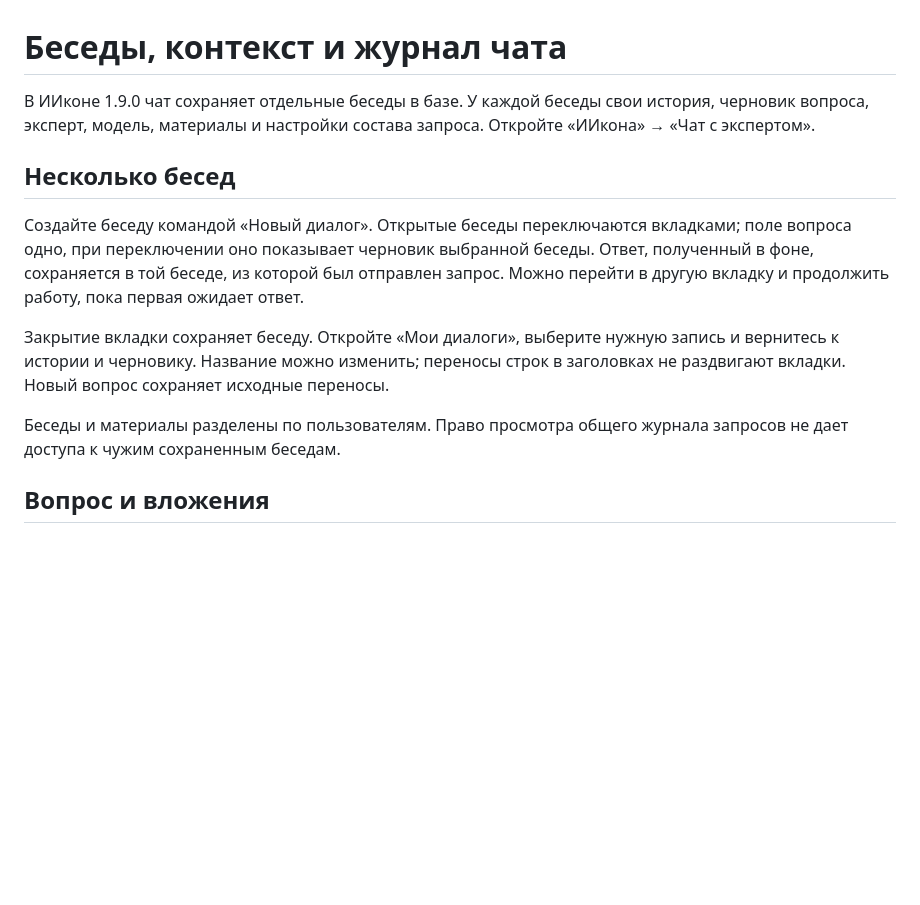
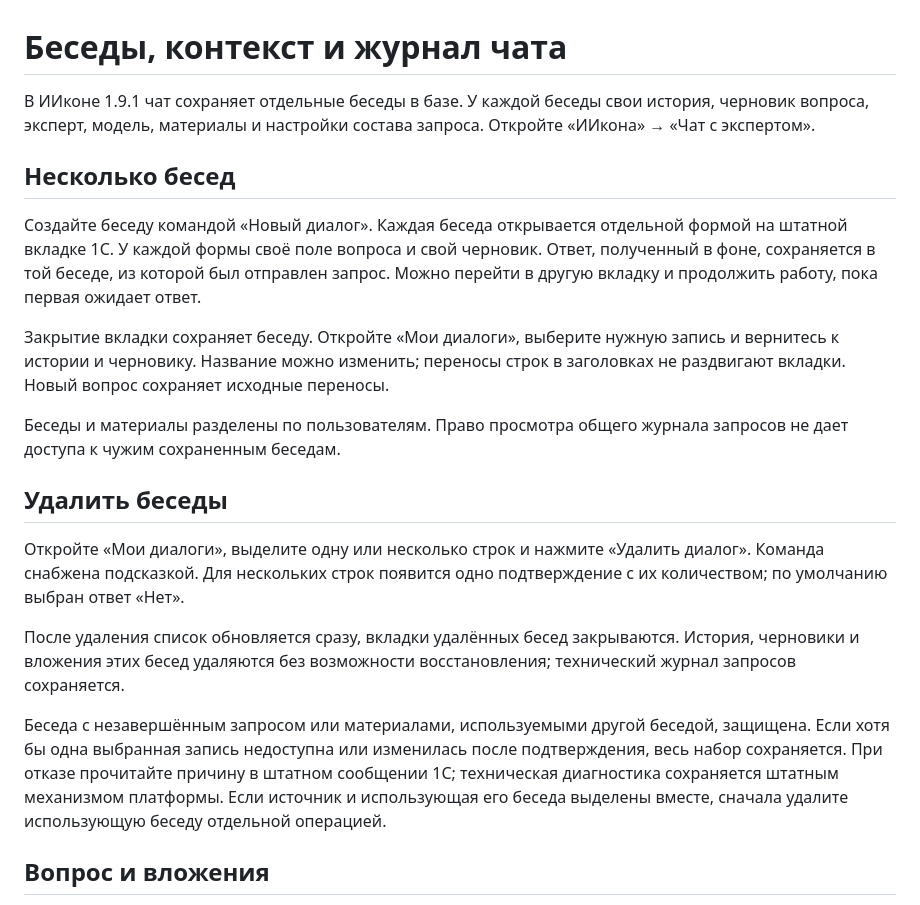
Before and after one commit to andromanpro/1c-ai-connector-guide, a Markdown page: контекст-чата/README.md, the part around one of its changes. GitHub-like rendering; blank space fills up the shorter version.

```diff
--- a/контекст-чата/README.md
+++ b/контекст-чата/README.md
@@ -1,13 +1,13 @@
 # Беседы, контекст и журнал чата
 
-В ИИконе 1.9.0 чат сохраняет отдельные беседы в базе. У каждой беседы свои
+В ИИконе 1.9.1 чат сохраняет отдельные беседы в базе. У каждой беседы свои
 история, черновик вопроса, эксперт, модель, материалы и настройки состава запроса.
 Откройте «ИИкона» → «Чат с экспертом».
 
 ## Несколько бесед
 
-Создайте беседу командой «Новый диалог». Открытые беседы переключаются вкладками;
-поле вопроса одно, при переключении оно показывает черновик выбранной беседы.
+Создайте беседу командой «Новый диалог». Каждая беседа открывается отдельной
+формой на штатной вкладке 1С. У каждой формы своё поле вопроса и свой черновик.
 Ответ, полученный в фоне, сохраняется в той беседе, из которой был отправлен запрос.
 Можно перейти в другую вкладку и продолжить работу, пока первая ожидает ответ.
 
@@ -17,6 +17,22 @@
 
 Беседы и материалы разделены по пользователям. Право просмотра общего журнала
 запросов не дает доступа к чужим сохраненным беседам.
+
+## Удалить беседы
+
+Откройте «Мои диалоги», выделите одну или несколько строк и нажмите
+«Удалить диалог». Команда снабжена подсказкой. Для нескольких строк появится
+одно подтверждение с их количеством; по умолчанию выбран ответ «Нет».
+
+После удаления список обновляется сразу, вкладки удалённых бесед закрываются.
+История, черновики и вложения этих бесед удаляются без возможности восстановления;
+технический журнал запросов сохраняется.
+
+Беседа с незавершённым запросом или материалами, используемыми другой беседой,
+защищена. Если хотя бы одна выбранная запись недоступна или изменилась после
+подтверждения, весь набор сохраняется. При отказе прочитайте причину в штатном
+сообщении 1С; техническая диагностика сохраняется штатным механизмом платформы. Если источник и использующая его
+беседа выделены вместе, сначала удалите использующую беседу отдельной операцией.
 
 ## Вопрос и вложения
 
```
Also changed, not shown: other parts of контекст-чата/README.md (+4 -0 lines), README.md (+3 -3 lines), изменения/1.9.1.md (added, +56 -0 lines), совместимость/README.md (+8 -0 lines), контекст-чата/images/1.9.1-dialogue.png (added), контекст-чата/images/1.9.1-multi-selection.png (added).
